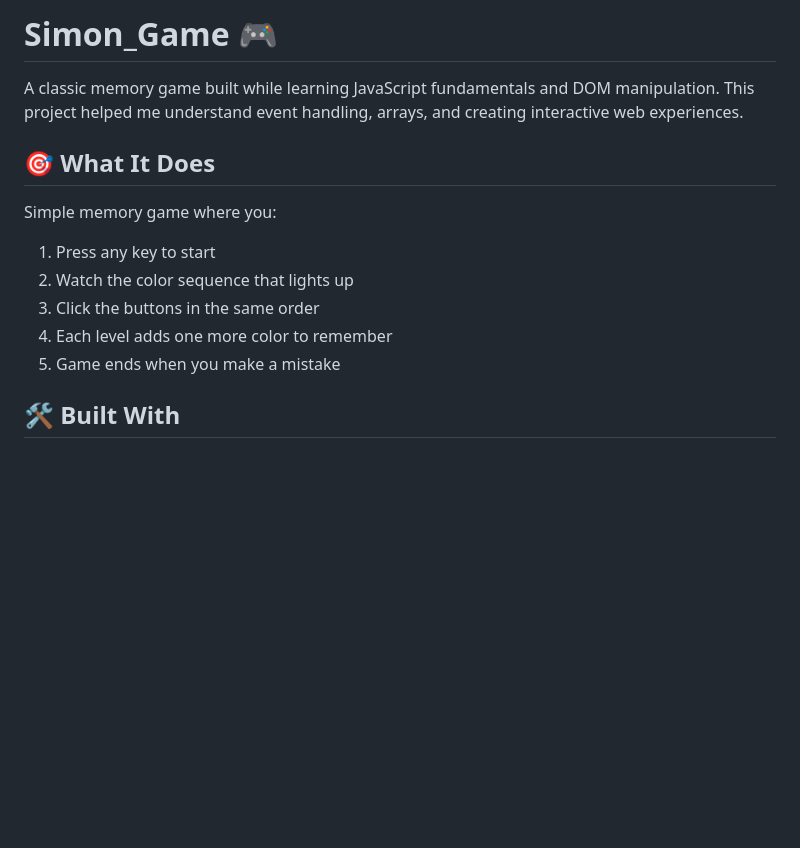
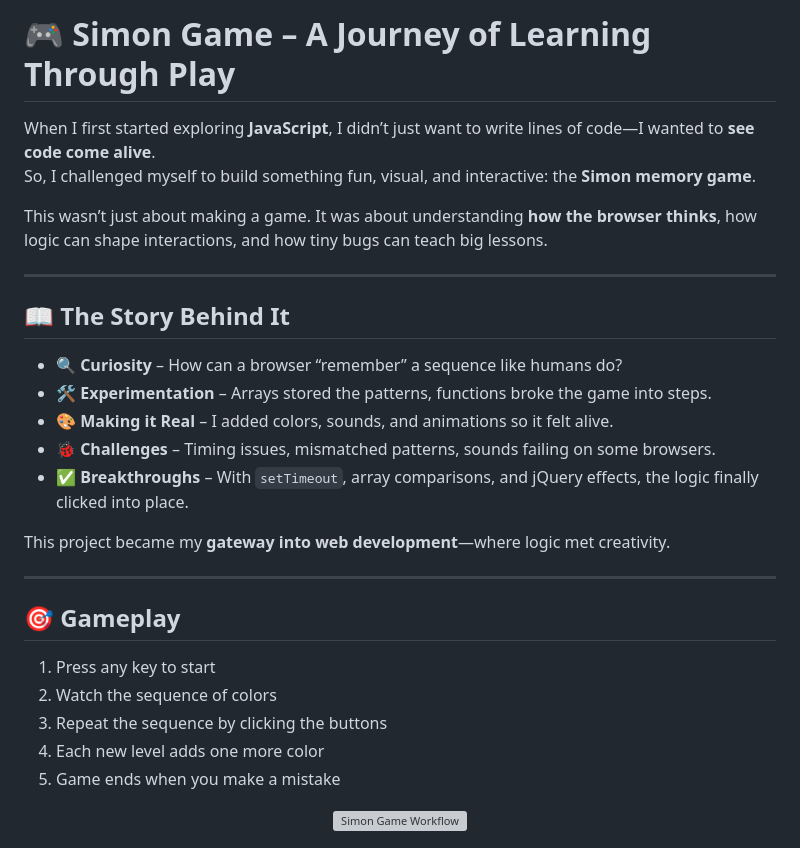
Before and after one commit to kishore3002/Simon_game, a Markdown page: README.md, the part around the change printed below. Drawn GitHub-style; blank space fills up the shorter version; grey boxes are pictures that could not be loaded.

```diff
--- a/README.md
+++ b/README.md
@@ -1,15 +1,32 @@
-# Simon_Game 🎮
+# 🎮 Simon Game – A Journey of Learning Through Play
 
-A classic memory game built while learning JavaScript fundamentals and DOM manipulation. This project helped me understand event handling, arrays, and creating interactive web experiences.
+When I first started exploring **JavaScript**, I didn’t just want to write lines of code—I wanted to **see code come alive**.
+So, I challenged myself to build something fun, visual, and interactive: the **Simon memory game**.
 
-## 🎯 What It Does
+This wasn’t just about making a game. It was about understanding **how the browser thinks**, how logic can shape interactions, and how tiny bugs can teach big lessons.
 
-Simple memory game where you:
+---
+
+## 📖 The Story Behind It
+
+- 🔍 **Curiosity** – How can a browser “remember” a sequence like humans do?
+- 🛠️ **Experimentation** – Arrays stored the patterns, functions broke the game into steps.
+- 🎨 **Making it Real** – I added colors, sounds, and animations so it felt alive.
+- 🐞 **Challenges** – Timing issues, mismatched patterns, sounds failing on some browsers.
+- ✅ **Breakthroughs** – With `setTimeout`, array comparisons, and jQuery effects, the logic finally clicked into place.
+
+This project became my **gateway into web development**—where logic met creativity.
+
+---
+
+## 🎯 Gameplay
 1. Press any key to start
-2. Watch the color sequence that lights up
-3. Click the buttons in the same order
-4. Each level adds one more color to remember
+2. Watch the sequence of colors
+3. Repeat the sequence by clicking the buttons
+4. Each new level adds one more color
 5. Game ends when you make a mistake
 
-## 🛠️ Built With
+<p align="center">
+  <img src="assets/game_flow" alt="Simon Game Workflow" width="800"/>
+</p>
 
```
Also changed, not shown: other parts of README.md (+21 -4 lines).
